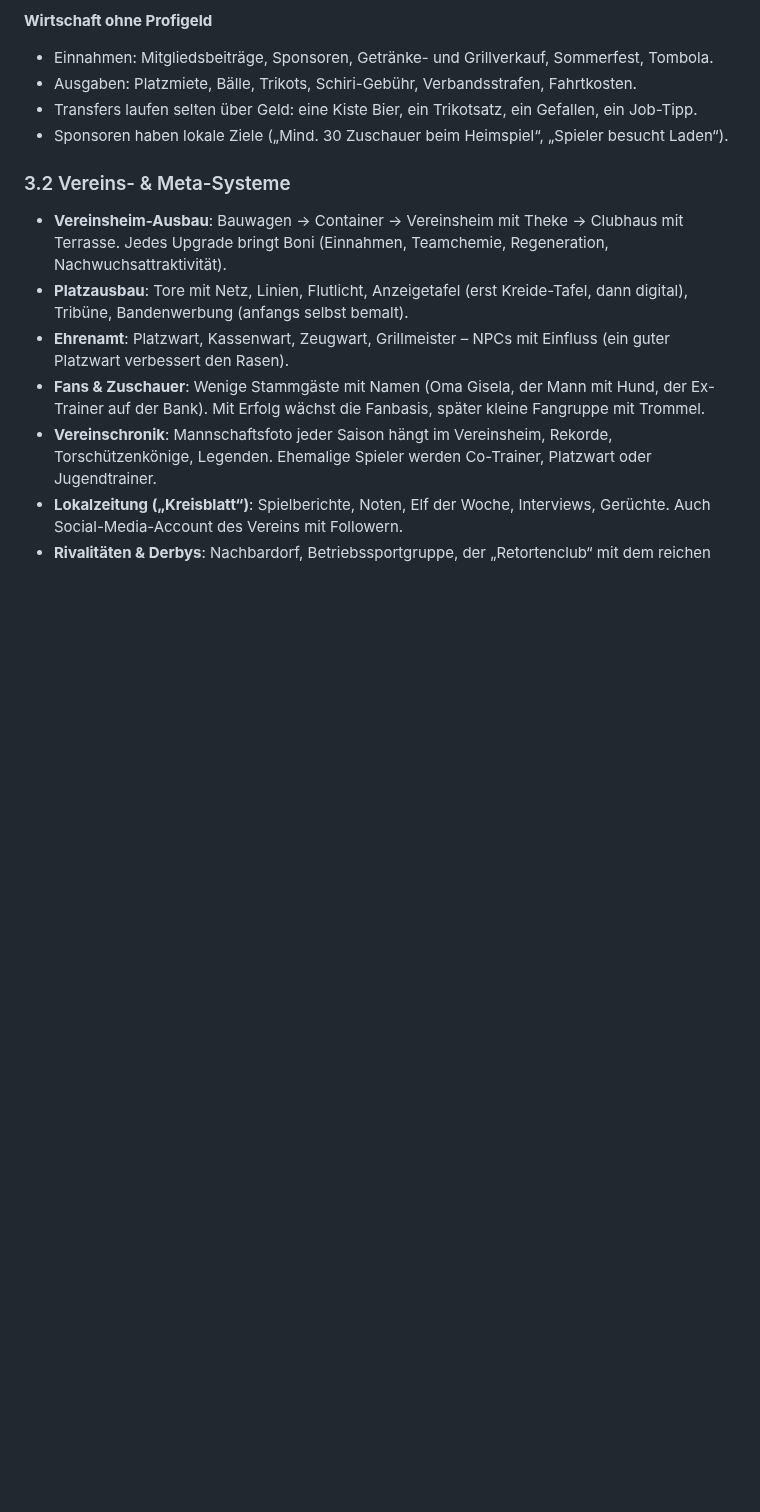
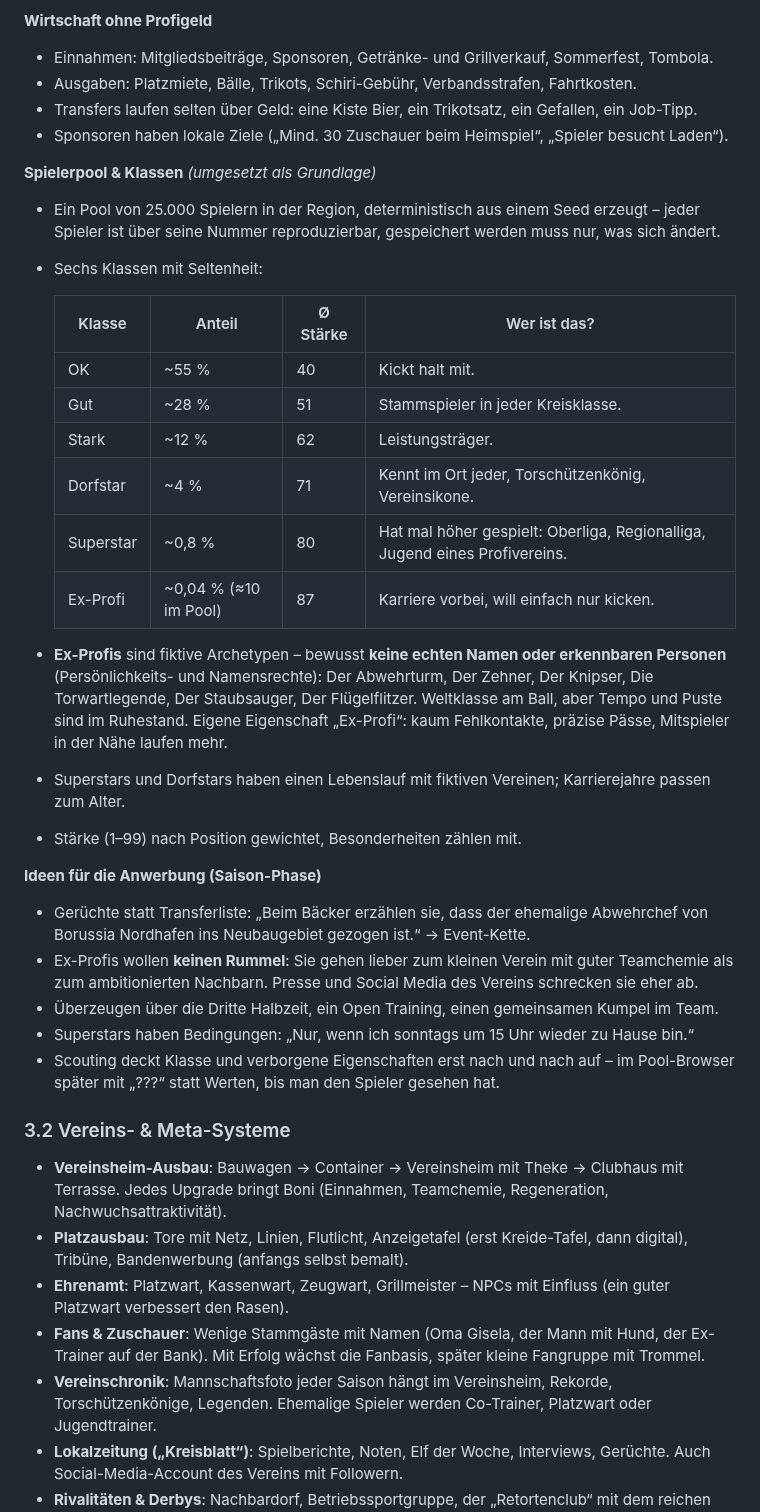
Before and after one commit to MrPavian/sunday-league, a Markdown page: ROADMAP.md, the part around the change. Rendered like a GitHub page; blank space fills up the shorter version.

```diff
--- a/ROADMAP.md
+++ b/ROADMAP.md
@@ -114,6 +114,37 @@ zu einem Verein auf, der sich vom Parkplatz bis ins Amateurstadion hocharbeitet.
 - Ausgaben: Platzmiete, Bälle, Trikots, Schiri-Gebühr, Verbandsstrafen, Fahrtkosten.
 - Transfers laufen selten über Geld: eine Kiste Bier, ein Trikotsatz, ein Gefallen, ein Job-Tipp.
 - Sponsoren haben lokale Ziele („Mind. 30 Zuschauer beim Heimspiel“, „Spieler besucht Laden“).
+
+**Spielerpool & Klassen** *(umgesetzt als Grundlage)*
+- Ein Pool von 25.000 Spielern in der Region, deterministisch aus einem Seed erzeugt – jeder Spieler ist
+  über seine Nummer reproduzierbar, gespeichert werden muss nur, was sich ändert.
+- Sechs Klassen mit Seltenheit:
+
+  | Klasse | Anteil | Ø Stärke | Wer ist das? |
+  |---|---|---|---|
+  | OK | ~55 % | 40 | Kickt halt mit. |
+  | Gut | ~28 % | 51 | Stammspieler in jeder Kreisklasse. |
+  | Stark | ~12 % | 62 | Leistungsträger. |
+  | Dorfstar | ~4 % | 71 | Kennt im Ort jeder, Torschützenkönig, Vereinsikone. |
+  | Superstar | ~0,8 % | 80 | Hat mal höher gespielt: Oberliga, Regionalliga, Jugend eines Profivereins. |
+  | Ex-Profi | ~0,04 % (≈10 im Pool) | 87 | Karriere vorbei, will einfach nur kicken. |
+
+- **Ex-Profis** sind fiktive Archetypen – bewusst **keine echten Namen oder erkennbaren Personen**
+  (Persönlichkeits- und Namensrechte): Der Abwehrturm, Der Zehner, Der Knipser, Die Torwartlegende,
+  Der Staubsauger, Der Flügelflitzer. Weltklasse am Ball, aber Tempo und Puste sind im Ruhestand.
+  Eigene Eigenschaft „Ex-Profi“: kaum Fehlkontakte, präzise Pässe, Mitspieler in der Nähe laufen mehr.
+- Superstars und Dorfstars haben einen Lebenslauf mit fiktiven Vereinen; Karrierejahre passen zum Alter.
+- Stärke (1–99) nach Position gewichtet, Besonderheiten zählen mit.
+
+**Ideen für die Anwerbung (Saison-Phase)**
+- Gerüchte statt Transferliste: „Beim Bäcker erzählen sie, dass der ehemalige Abwehrchef von Borussia
+  Nordhafen ins Neubaugebiet gezogen ist.“ → Event-Kette.
+- Ex-Profis wollen **keinen Rummel**: Sie gehen lieber zum kleinen Verein mit guter Teamchemie als zum
+  ambitionierten Nachbarn. Presse und Social Media des Vereins schrecken sie eher ab.
+- Überzeugen über die Dritte Halbzeit, ein Open Training, einen gemeinsamen Kumpel im Team.
+- Superstars haben Bedingungen: „Nur, wenn ich sonntags um 15 Uhr wieder zu Hause bin.“
+- Scouting deckt Klasse und verborgene Eigenschaften erst nach und nach auf – im Pool-Browser später
+  mit „???“ statt Werten, bis man den Spieler gesehen hat.
 
 ### 3.2 Vereins- & Meta-Systeme
 
```
Also changed, not shown: README.md (+1 -0 lines), docs/screenshot-pool.png (added), 14 other files.
